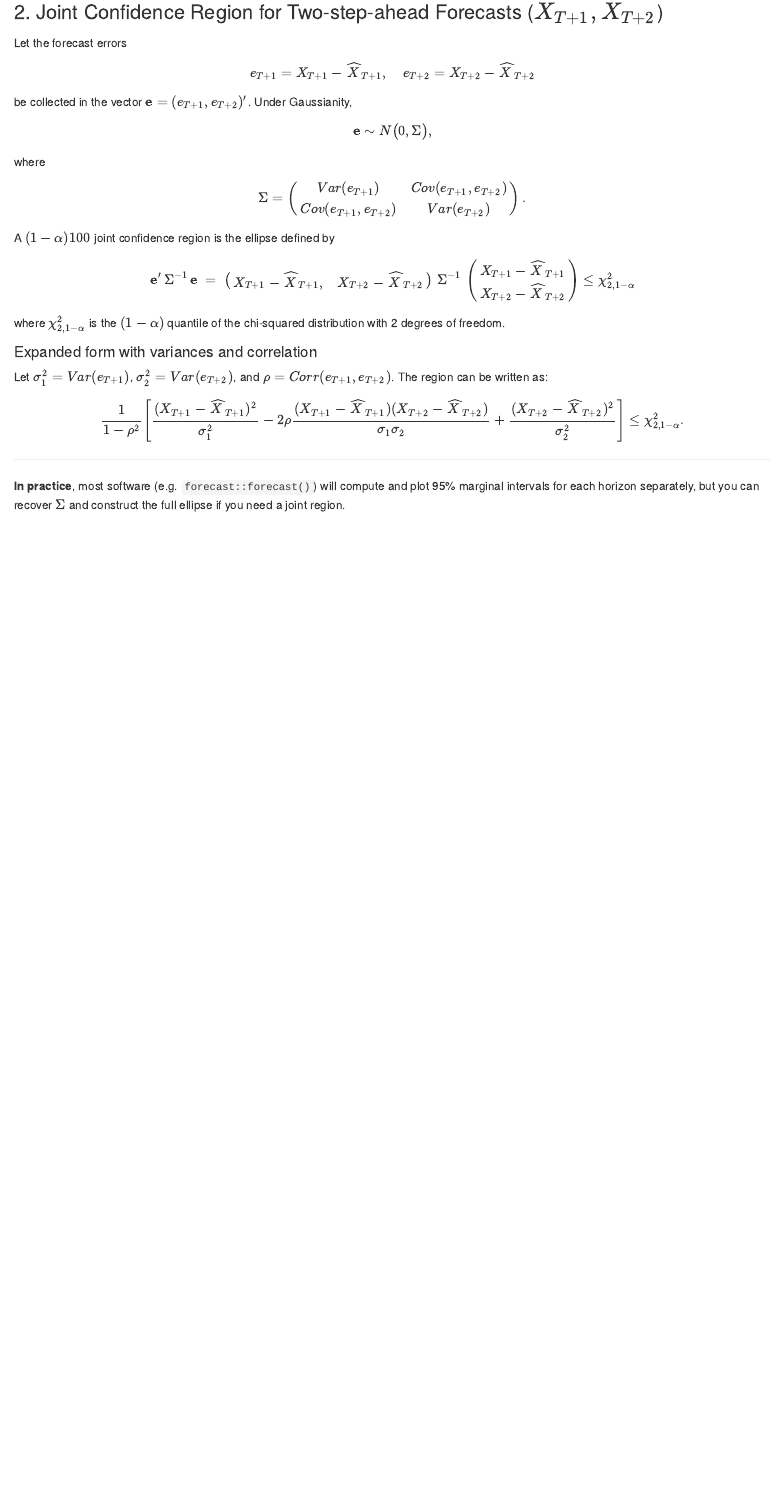
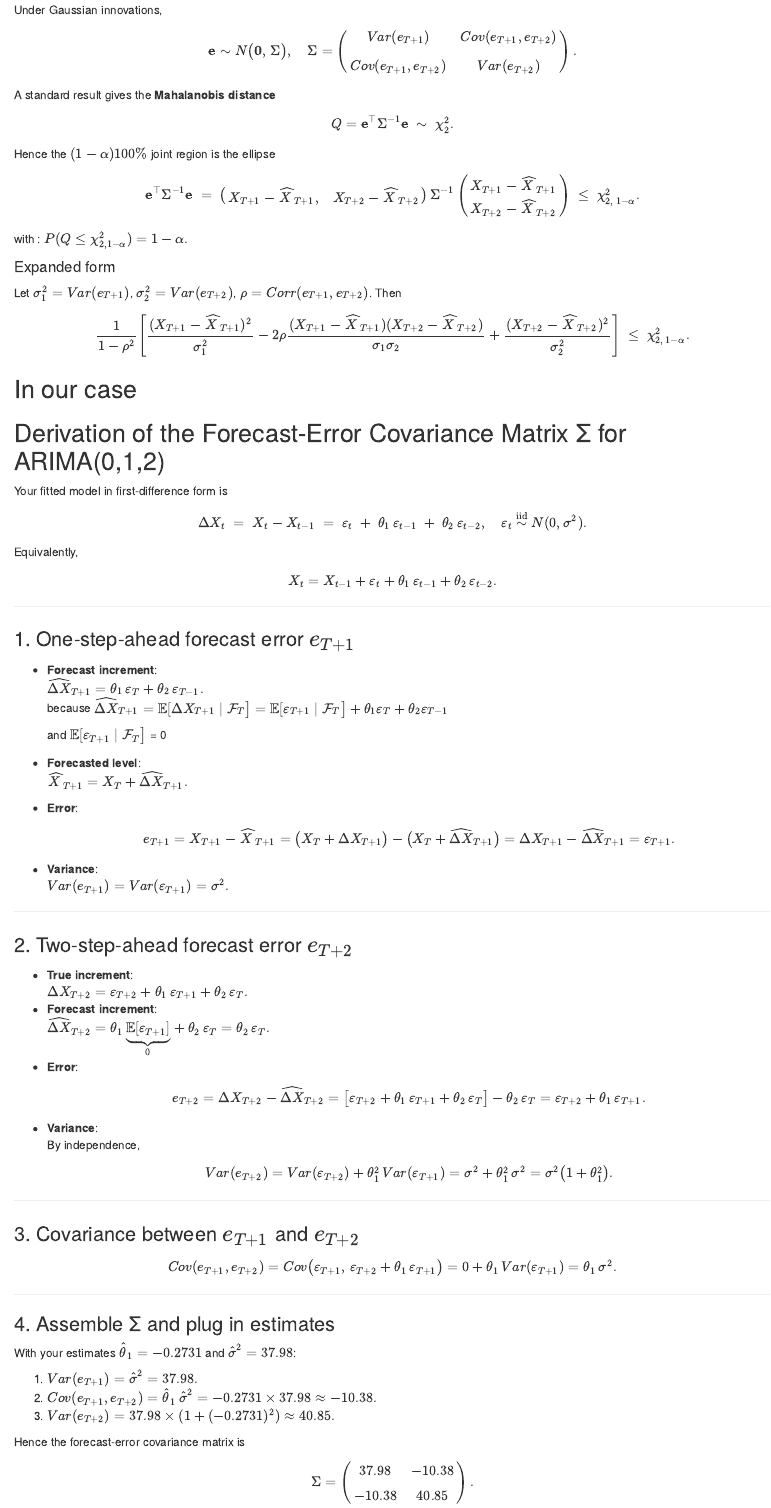
Before and after one commit to ElouanBahri/Time_series_project-, an R Markdown document (src/modules/Question6.Rmd): the page in a window 1100 px wide, from 440 px down before the commit and from 960 px down after it. Rendered offline with R 4.5, knitr and Pandoc, with nearby package versions.

Commit message:
end of question 6,7,8

```diff
--- a/src/modules/Question6.Rmd
+++ b/src/modules/Question6.Rmd
@@ -26,7 +35,3 @@ since $\chi^2_{1,1-^\alpha}=z_{1-\alpha/2}2$ for 1 degree of freedom.
 
 ### 2. Joint Confidence Region for Two-step-ahead Forecasts ($X_{T+1},X_{T+2}$)
 
-Let the forecast errors
-
-$$
-e_{T+1} = X_{T+1}-\widehat X_{T+1},\quad e_{T+2}=X_{T+2}-\widehat X_{T+2}
@@ -33,46 +49,131 @@ e_{T+1} = X_{T+1}-\widehat X_{T+1},\quad e_{T+2}=X_{T+2}-\widehat X_{T+2}
+\end{pmatrix}.
+$$ Under Gaussian innovations, $$
+\mathbf{e}\sim N\bigl(\mathbf{0},\,\Sigma\bigr),
+\quad
+\Sigma
+=
+\begin{pmatrix}
+Var(e_{T+1}) & Cov(e_{T+1},e_{T+2})\\[6pt]
+Cov(e_{T+1},e_{T+2}) & Var(e_{T+2})
+\end{pmatrix}.
+$$ A standard result gives the **Mahalanobis distance** $$
+Q=\mathbf{e}^\top\Sigma^{-1}\mathbf{e}
+\;\sim\;\chi^2_2.
+$$ Hence the $(1-\alpha)100\%$ joint region is the ellipse $$
+\mathbf{e}^\top\Sigma^{-1}\mathbf{e}
+\;=\;
+\begin{pmatrix}X_{T+1}-\widehat X_{T+1},&X_{T+2}-\widehat X_{T+2}\end{pmatrix}
+\Sigma^{-1}
+\begin{pmatrix}X_{T+1}-\widehat X_{T+1}\\X_{T+2}-\widehat X_{T+2}\end{pmatrix}
+\;\le\;\chi^2_{2,\,1-\alpha}.
 $$
 
-be collected in the vector $\mathbf{e} = (e_{T+1},e_{T+2})'$. Under Gaussianity,
+with : $P(Q≤χ^2_{2,1−α})=1−α.$
 
-$$
-\mathbf{e} \sim N\bigl(0,\Sigma\bigr),
-$$
+#### Expanded form
 
-where
-
-$$
-\Sigma = \begin{pmatrix}
-Var(e_{T+1}) & Cov(e_{T+1},e_{T+2})\\
-Cov(e_{T+1},e_{T+2}) & Var(e_{T+2})
-\end{pmatrix}.
-$$
-
-A $(1-\alpha)100%$ joint confidence region is the ellipse defined by
-
-$$
-\mathbf{e}'\,\Sigma^{-1}\,\mathbf{e}
-\;=\;
-\begin{pmatrix}X_{T+1}-\widehat X_{T+1}, & X_{T+2}-\widehat X_{T+2}\end{pmatrix}
-\,\Sigma^{-1}\,
-\begin{pmatrix}X_{T+1}-\widehat X_{T+1}\\X_{T+2}-\widehat X_{T+2}\end{pmatrix}
-\le\chi^2_{2,1-\alpha}
-$$
-
-where $\chi^2_{2,1-\alpha}$ is the $(1-\alpha)$ quantile of the chi-squared distribution with 2 degrees of freedom.
-
-#### Expanded form with variances and correlation
-
-Let $\sigma_1^2=Var(e_{T+1})$, $\sigma_2^2=Var(e_{T+2})$, and $\rho=Corr(e_{T+1},e_{T+2})$. The region can be written as:
-
-$$
+Let $\sigma_1^2=Var(e_{T+1})$, $\sigma_2^2=Var(e_{T+2})$, $\rho=Corr(e_{T+1},e_{T+2})$. Then $$
 \frac{1}{1-\rho^2}\Biggl[
 \frac{(X_{T+1}-\widehat X_{T+1})^2}{\sigma_1^2}
 -2\rho\frac{(X_{T+1}-\widehat X_{T+1})(X_{T+2}-\widehat X_{T+2})}{\sigma_1\sigma_2}
 +\frac{(X_{T+2}-\widehat X_{T+2})^2}{\sigma_2^2}
 \Biggr]
-\le\chi^2_{2,1-\alpha}.
+\;\le\;\chi^2_{2,\,1-\alpha}.
+$$
+
+## In our case
+
+## Derivation of the Forecast‐Error Covariance Matrix Σ for ARIMA(0,1,2)
+
+Your fitted model in first‐difference form is\
+$$
+\Delta X_t \;=\; X_t - X_{t-1}
+\;=\;
+\varepsilon_t \;+\;\theta_1\,\varepsilon_{t-1}\;+\;\theta_2\,\varepsilon_{t-2},
+\quad
+\varepsilon_t\overset{\text{iid}}{\sim}N(0,\sigma^2).
+$$ Equivalently, $$
+X_t = X_{t-1} + \varepsilon_t + \theta_1\,\varepsilon_{t-1} + \theta_2\,\varepsilon_{t-2}.
 $$
 
 ------------------------------------------------------------------------
 
-**In practice**, most software (e.g. `forecast::forecast()`) will compute and plot 95% marginal intervals for each horizon separately, but you can recover $\Sigma$ and construct the full ellipse if you need a joint region.
+### 1. One‐step‐ahead forecast error $e_{T+1}$
+
+-   **Forecast increment**:\
+    $\widehat{\Delta X}_{T+1} = \theta_1\,\varepsilon_T + \theta_2\,\varepsilon_{T-1}.$\
+    because $\widehat{\Delta X}_{T+1} = \mathbb{E}[\Delta X_{T+1}\mid\mathcal{F}_T\bigr]= \mathbb{E}[\varepsilon_{T+1}\mid\mathcal{F}_T\bigr] +\theta_1\varepsilon_T + \theta_2\varepsilon_{T-1}$
+
+    and $\mathbb{E}[\varepsilon_{T+1}\mid\mathcal{F}_T\bigr]$ = 0
+
+-   **Forecasted level**:\
+    $\widehat X_{T+1} = X_T + \widehat{\Delta X}_{T+1}.$\
+
+-   **Error**:\
+    $$
+      e_{T+1}
+      = X_{T+1} - \widehat X_{T+1}
+      = \bigl(X_T + \Delta X_{T+1}\bigr)
+        - \bigl(X_T + \widehat{\Delta X}_{T+1}\bigr)
+      = \Delta X_{T+1} - \widehat{\Delta X}_{T+1}
+      = \varepsilon_{T+1}.
+    $$
+
+-   **Variance**:\
+    $Var(e_{T+1}) = Var(\varepsilon_{T+1}) = \sigma^2.$
+
+------------------------------------------------------------------------
+
+### 2. Two‐step‐ahead forecast error $e_{T+2}$
+
+-   **True increment**:\
+    $\Delta X_{T+2} = \varepsilon_{T+2} + \theta_1\,\varepsilon_{T+1} + \theta_2\,\varepsilon_T.$\
+-   **Forecast increment**:\
+    $\widehat{\Delta X}_{T+2} = \theta_1\,\underbrace{\mathbb{E}[\varepsilon_{T+1}]}_{0} + \theta_2\,\varepsilon_T = \theta_2\,\varepsilon_T.$\
+-   **Error**:\
+    $$
+      e_{T+2}
+      = \Delta X_{T+2} - \widehat{\Delta X}_{T+2}
+      = \bigl[\varepsilon_{T+2} + \theta_1\,\varepsilon_{T+1} + \theta_2\,\varepsilon_T\bigr]
+        - \theta_2\,\varepsilon_T
+      = \varepsilon_{T+2} + \theta_1\,\varepsilon_{T+1}.
+    $$
+-   **Variance**:\
+    By independence, $$
+      Var(e_{T+2})
+      = Var(\varepsilon_{T+2}) + \theta_1^2\,Var(\varepsilon_{T+1})
+      = \sigma^2 + \theta_1^2\,\sigma^2
+      = \sigma^2\bigl(1 + \theta_1^2\bigr).
+    $$
+
+------------------------------------------------------------------------
+
+### 3. Covariance between $e_{T+1}$ and $e_{T+2}$
+
+$$
+Cov(e_{T+1},e_{T+2})
+= Cov\bigl(\varepsilon_{T+1},\,\varepsilon_{T+2} + \theta_1\,\varepsilon_{T+1}\bigr)
+= 0 + \theta_1\,Var(\varepsilon_{T+1})
+= \theta_1\,\sigma^2.
+$$
+
+------------------------------------------------------------------------
+
+### 4. Assemble Σ and plug in estimates
+
+With your estimates $\hat\theta_1 = -0.2731$ and $\hat\sigma^2 = 37.98$:
+
+1.  $Var(e_{T+1}) = \hat\sigma^2 = 37.98.$\
+2.  $Cov(e_{T+1},e_{T+2}) = \hat\theta_1\,\hat\sigma^2 = -0.2731 \times 37.98 \approx -10.38.$\
+3.  $Var(e_{T+2}) = 37.98 \times (1 + (-0.2731)^2) \approx 40.85.$
+
+Hence the forecast‐error covariance matrix is
+
+$$
+\Sigma
+=
+\begin{pmatrix}
+37.98 & -10.38\\[4pt]
+-10.38 & 40.85
+\end{pmatrix}.
+$$
```
Also changed, not shown: src/modules/Part1.R (+9 -2 lines), src/modules/Part2.R (+2 -2 lines), src/modules/Part3.R (+27 -0 lines), src/modules/Question8.Rmd (added), src/modules/Question6.Rmd (52 more changed lines).
